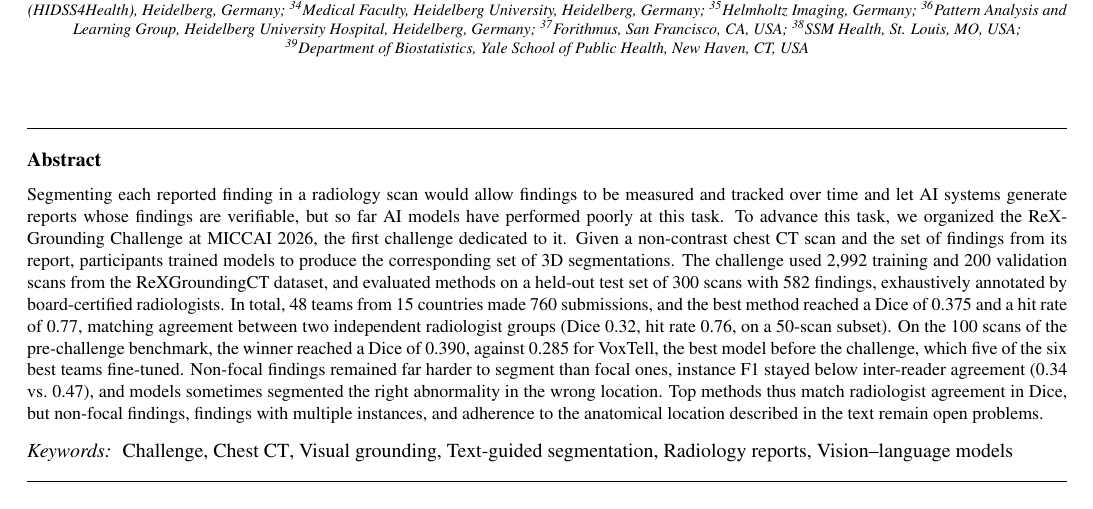
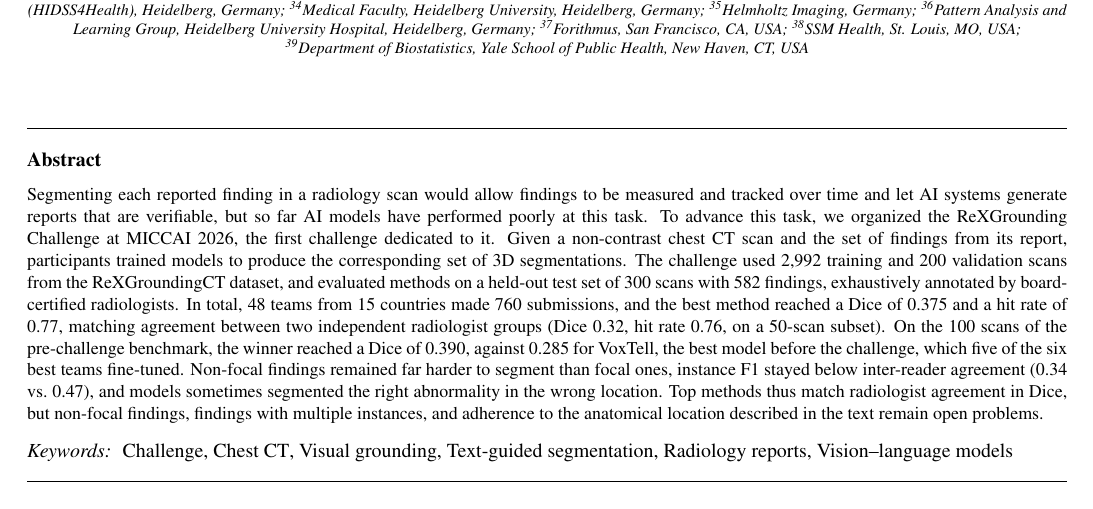
Before and after one commit to MohammedSB/rexgrounding-challenge-paper, a LaTeX paper (paper/main.tex): part of page 1 of 26, cut so that both start at the same text. Compiled offline with pdfLaTeX.

Commit message:
Abstract: 'generate reports that are verifiable'
Co-Authored-By: Claude Opus 5.5 <noreply@anthropic.com>

```diff
--- a/paper/main.tex
+++ b/paper/main.tex
@@ -199,8 +199,8 @@ Results of the ReXGrounding Challenge}
 \begin{abstract}
 \small
 Segmenting each reported finding in a radiology scan would allow findings to be
-measured and tracked over time and let AI systems generate reports whose
-findings are verifiable, but so far AI models have performed poorly at this
+measured and tracked over time and let AI systems generate reports that
+are verifiable, but so far AI models have performed poorly at this
 task. To advance this task, we organized the ReXGrounding Challenge at MICCAI 2026, the
 first challenge dedicated to it. Given a non-contrast
 chest CT scan and the set of findings from its report, participants trained
```
Also changed, not shown: 1 other file.
